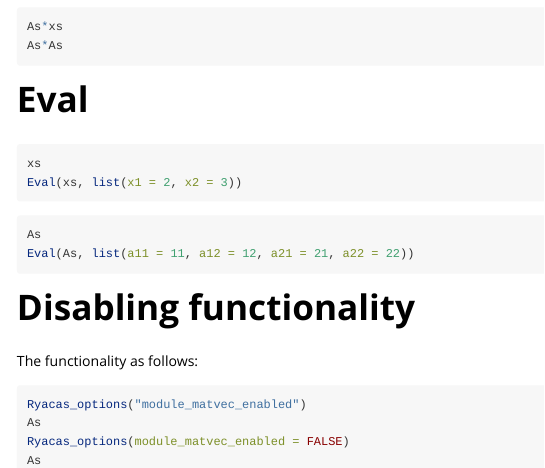
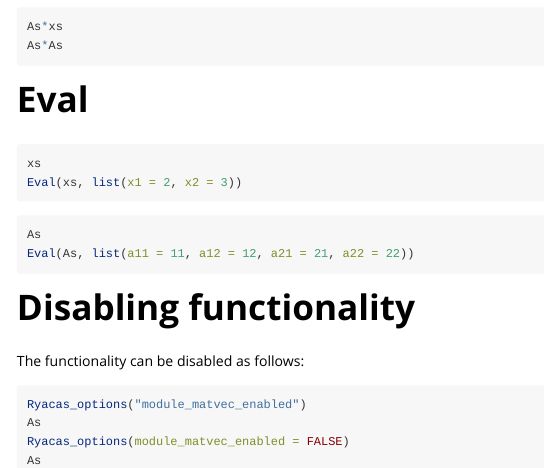
Before and after one commit to r-cas/ryacas, an R Markdown document (vignettes/sym-matrix-vector.Rmd): the page in a window 1100 px wide, from 1270 px down. Rendered offline with R 4.5, knitr and Pandoc, with nearby package versions; the code chunks are not run, so their results and figures are left out.

Commit message:
Minor changes

````diff
--- a/vignettes/sym-matrix-vector.Rmd
+++ b/vignettes/sym-matrix-vector.Rmd
@@ -102,7 +102,7 @@
 
 # Disabling functionality
 
-The functionality as follows:
+The functionality can be disabled as follows:
 
 ```{r}
 Ryacas_options("module_matvec_enabled")
````
Also changed, not shown: 2 other files.
